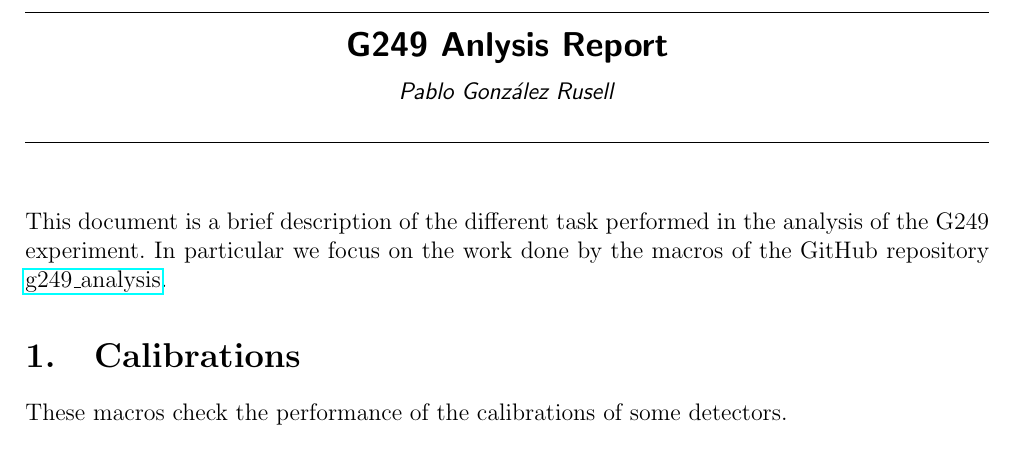
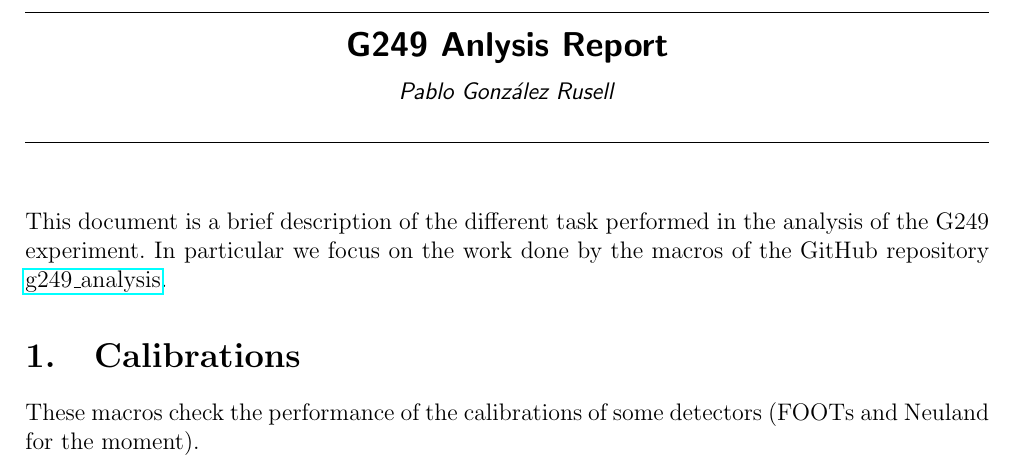
Before and after one commit to pgrusell/g249_analysis, a LaTeX document (doc/report.tex): part of the page, cut so that both start at the same text. Compiled offline with pdfLaTeX.

Commit message:
feat(report)

```diff
--- a/doc/report.tex
+++ b/doc/report.tex
@@ -44,6 +44,6 @@ This document is a brief description of the different task performed in the anal
 
 \section{Calibrations}
 
-These macros check the performance of the calibrations of some detectors.
+These macros check the performance of the calibrations of some detectors (FOOTs and Neuland for the moment).
 
 \end{document}
```
